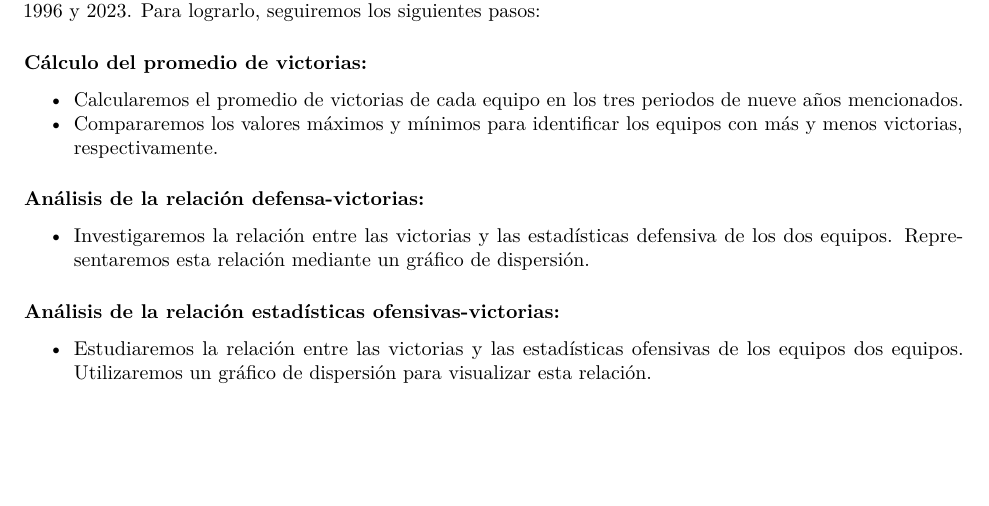
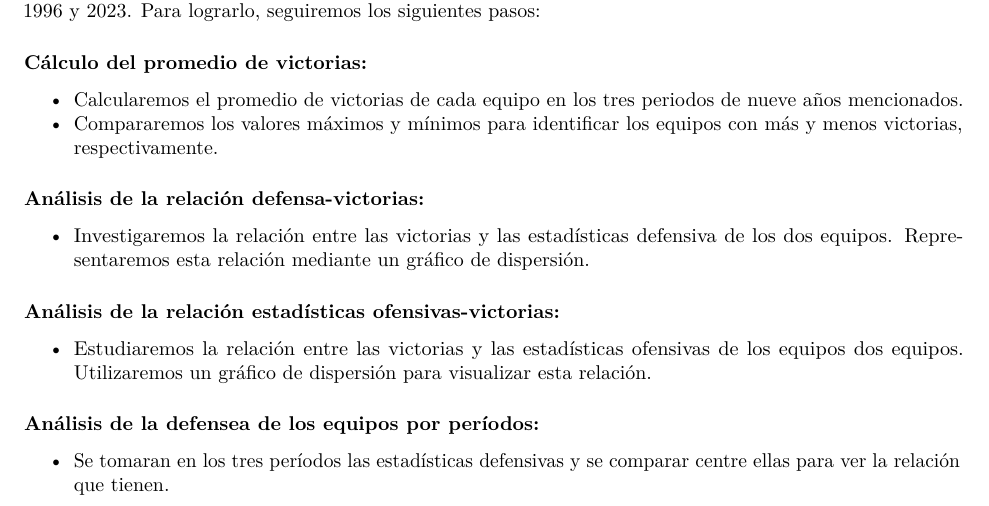
Before and after one commit to GabrielDiBuongrazio/Trabajo-Final-NBA, an R Markdown document (main.rmd): part of the page, cut so that both start at the same text, the shorter picture padded with empty space. Rendered offline with R 4.5, knitr and Pandoc, then LaTeX, with nearby package versions; some code elsewhere in the file could not run offline.

Commit message:
Actualización
También hice los data frames por periodo con los dos equipos por el período de las 9 temporadas

````diff
--- a/main.rmd
+++ b/main.rmd
@@ -1,8 +1,11 @@
 ---
-title: "Análisis de la relación entre estadísticas de equipos de la NBA con más y menos victorias durante períodos de nueve años comprendido entre 1996 y 2023."
+title: Análisis de la relación entre estadísticas de equipos de la NBA con más y menos
+  victorias durante períodos de nueve años comprendido entre 1996 y 2023.
 output:
-  pdf_document : default
+  pdf_document: default
   word_document: default
+  html_document:
+    df_print: paged
 ---
 ## Introducción
 
@@ -60,6 +63,7 @@ w_period_3 <- w_period_3[order(w_period_3$w_prom, decreasing = TRUE),]
 
 w_period_3_max <- head(w_period_3, n = 1)
 w_period_3_min <- tail(w_period_3, n = 1)
-```
 
+#Dataframes de los equipos por períodos con todas las variables#
 
+df <- NBA_G1
@@ -81,3 +77,9 @@ df_period3 <- df %>% filter(season_by_period=="period 3") %>% filter(TEAM=="Orla
 
 
 ```{r setup, include=FALSE}
+```
+
+### Análisis de la defensea de los equipos por períodos:
+* Se tomaran en los tres períodos las estadísticas defensivas y se comparar centre ellas para ver la relación que tienen.
+
+```{r setup, include=FALSE}
````
Also changed, not shown: main.rmd (16 more changed lines).
